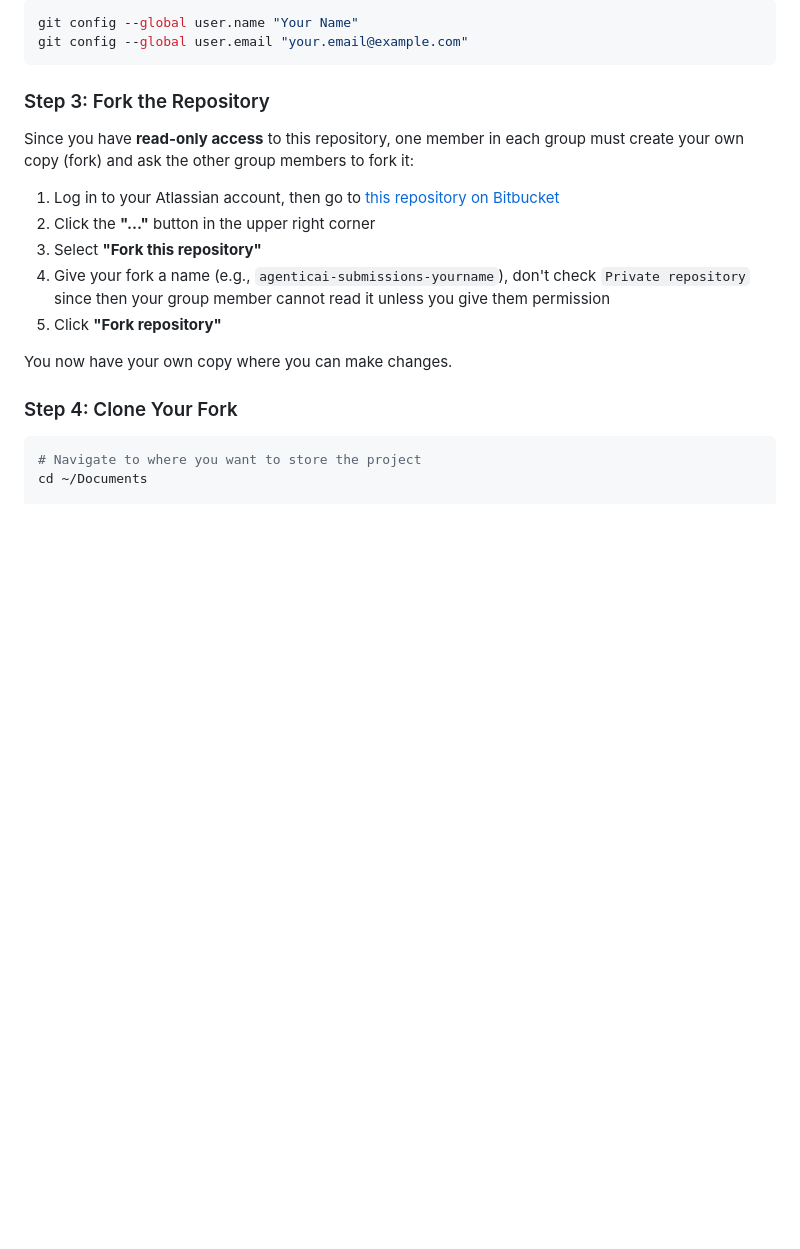
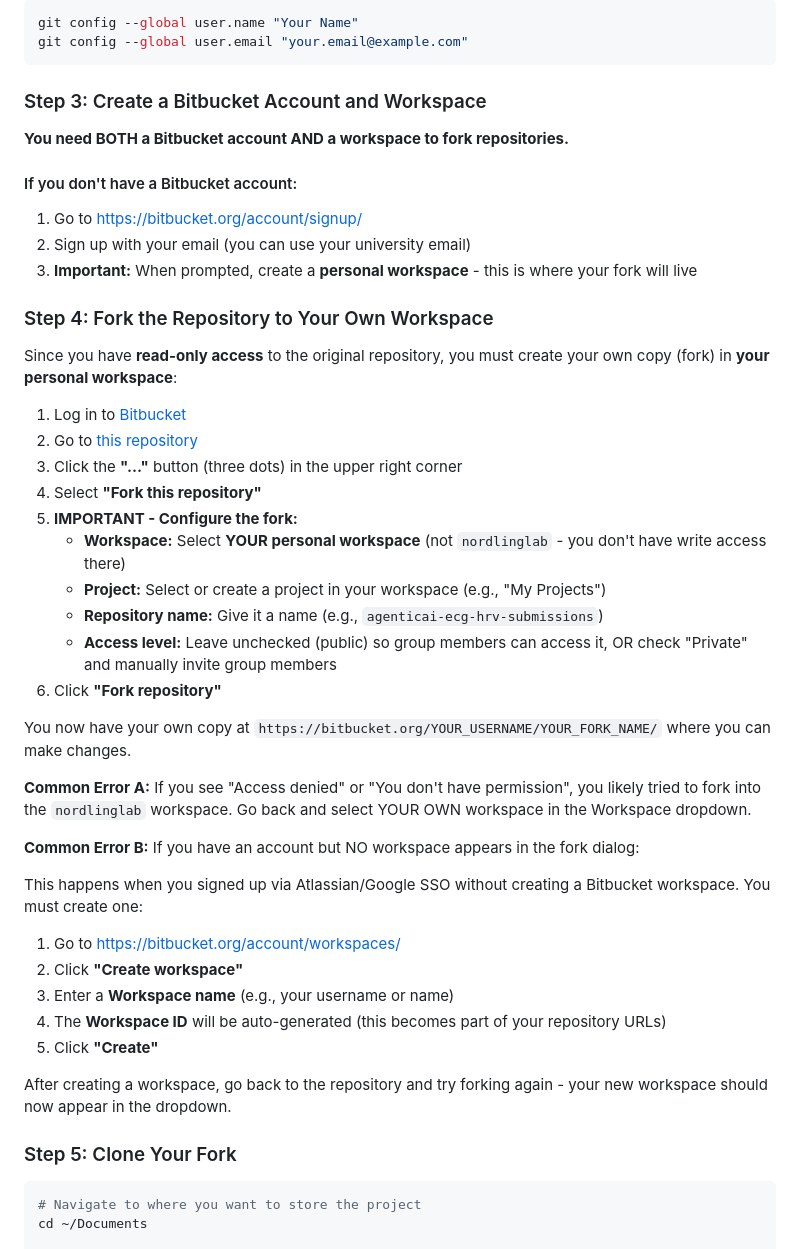
Before and after one commit to softbusinesss/course-agenticai-ecg-hrv, a Markdown page: README.md, the part around one of its changes. GitHub-like rendering; blank space fills up the shorter version.

Commit message:
UPdated fork guide to include common errors

````diff
--- a/README.md
+++ b/README.md
@@ -149,19 +149,48 @@ git config --global user.name "Your Name"
 git config --global user.email "your.email@example.com"
 ```
 
-### Step 3: Fork the Repository
+### Step 3: Create a Bitbucket Account and Workspace
 
-Since you have **read-only access** to this repository, one member in each group must create your own copy (fork) and ask the other group members to fork it:
+**You need BOTH a Bitbucket account AND a workspace to fork repositories.**
 
-1. Log in to your Atlassian account, then go to [this repository on Bitbucket](https://bitbucket.org/nordlinglab/nordlinglab-course-agenticai-ecg-hrv/)
-2. Click the **"..."** button in the upper right corner
-3. Select **"Fork this repository"**
-4. Give your fork a name (e.g., `agenticai-submissions-yourname`), don't check `Private repository` since then your group member cannot read it unless you give them permission
-5. Click **"Fork repository"**
+#### If you don't have a Bitbucket account:
 
-You now have your own copy where you can make changes.
+1. Go to https://bitbucket.org/account/signup/
+2. Sign up with your email (you can use your university email)
+3. **Important:** When prompted, create a **personal workspace** - this is where your fork will live
 
-### Step 4: Clone Your Fork
+### Step 4: Fork the Repository to Your Own Workspace
+
+Since you have **read-only access** to the original repository, you must create your own copy (fork) in **your personal workspace**:
+
+1. Log in to [Bitbucket](https://bitbucket.org/)
+2. Go to [this repository](https://bitbucket.org/nordlinglab/nordlinglab-course-agenticai-ecg-hrv/)
+3. Click the **"..."** button (three dots) in the upper right corner
+4. Select **"Fork this repository"**
+5. **IMPORTANT - Configure the fork:**
+   - **Workspace:** Select **YOUR personal workspace** (not `nordlinglab` - you don't have write access there)
+   - **Project:** Select or create a project in your workspace (e.g., "My Projects")
+   - **Repository name:** Give it a name (e.g., `agenticai-ecg-hrv-submissions`)
+   - **Access level:** Leave unchecked (public) so group members can access it, OR check "Private" and manually invite group members
+6. Click **"Fork repository"**
+
+You now have your own copy at `https://bitbucket.org/YOUR_USERNAME/YOUR_FORK_NAME/` where you can make changes.
+
+**Common Error A:** If you see "Access denied" or "You don't have permission", you likely tried to fork into the `nordlinglab` workspace. Go back and select YOUR OWN workspace in the Workspace dropdown.
+
+**Common Error B:** If you have an account but NO workspace appears in the fork dialog:
+
+This happens when you signed up via Atlassian/Google SSO without creating a Bitbucket workspace. You must create one:
+
+1. Go to https://bitbucket.org/account/workspaces/
+2. Click **"Create workspace"**
+3. Enter a **Workspace name** (e.g., your username or name)
+4. The **Workspace ID** will be auto-generated (this becomes part of your repository URLs)
+5. Click **"Create"**
+
+After creating a workspace, go back to the repository and try forking again - your new workspace should now appear in the dropdown.
+
+### Step 5: Clone Your Fork
 
 ```bash
 # Navigate to where you want to store the project
````
Also changed, not shown: other parts of README.md (+36 -5 lines).
